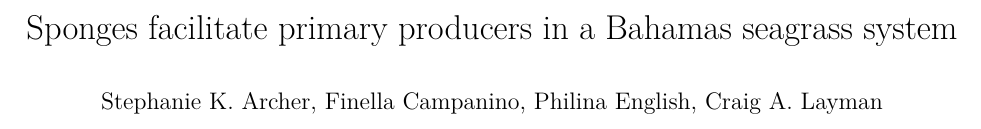
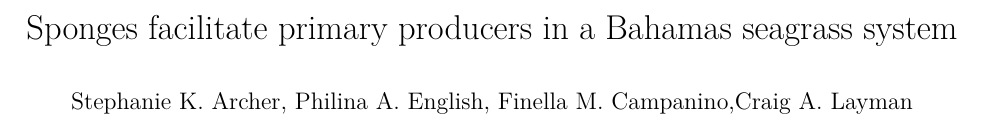
Before and after one commit to ecophilina/ircinia, an R Markdown document (Ircinia_manuscript_supplemental.Rmd): part of page 1 of 9, cut so that both start at the same text. Rendered offline with R 4.5, knitr and Pandoc, then LaTeX, with nearby package versions; some code elsewhere in the file could not run offline.

Commit message:
update author order in supplement

```diff
--- a/Ircinia_manuscript_supplemental.Rmd
+++ b/Ircinia_manuscript_supplemental.Rmd
@@ -1,6 +1,6 @@
 ---
 title: 'Sponges facilitate primary producers in a Bahamas seagrass system'
-author: "Stephanie K. Archer, Finella Campanino, Philina English, Craig A. Layman"
+author: "Stephanie K. Archer,  Philina A. English, Finella M. Campanino,Craig A. Layman"
 output:
   pdf_document:
     includes:
```
